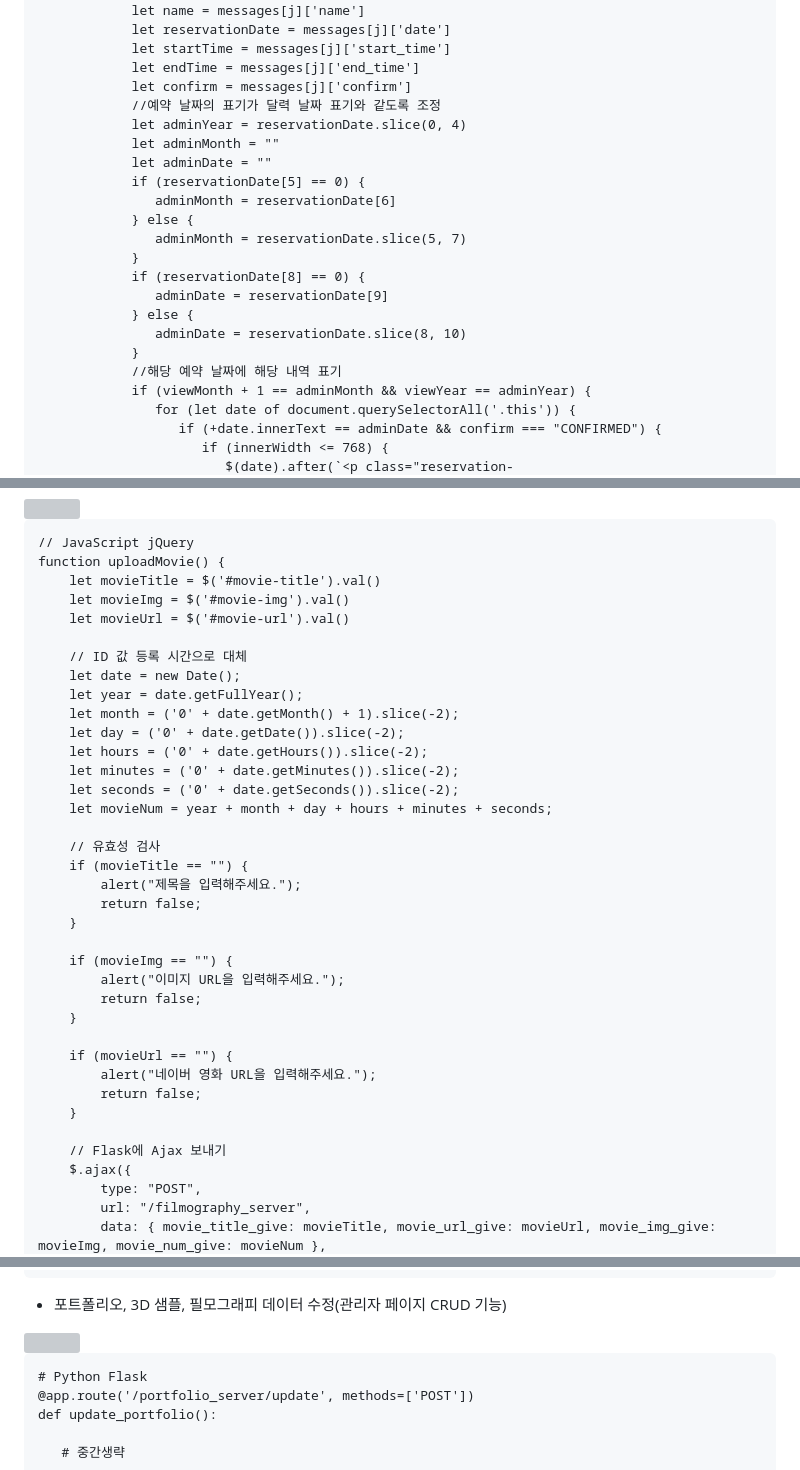
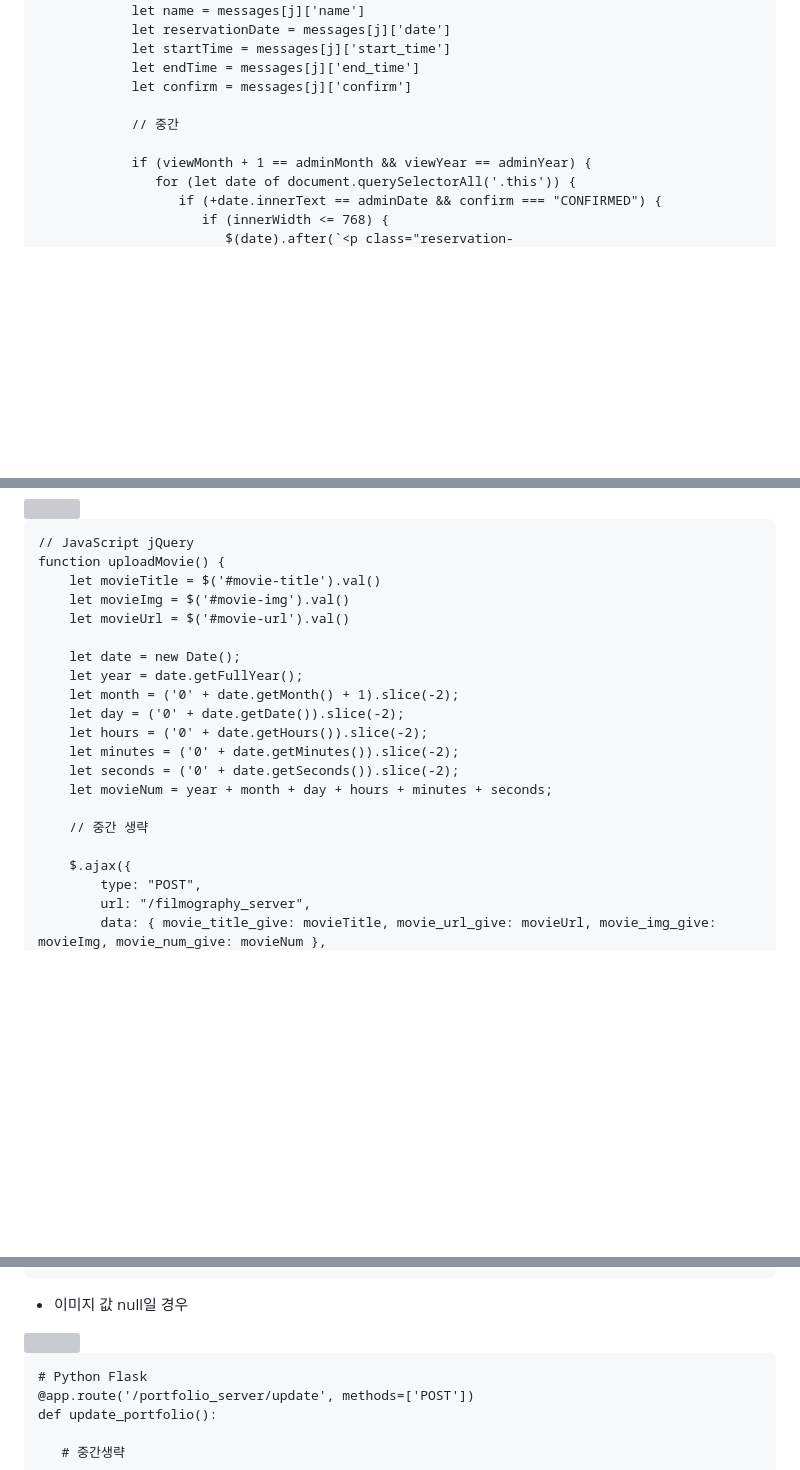
Before and after one commit to hyoungbinoh/studiosonagi, a Markdown page: README.md, 3 parts joined by grey strips. Drawn GitHub-style; blank space fills up the shorter version; grey boxes are pictures that could not be loaded.

````diff
--- a/README.md
+++ b/README.md
@@ -38,21 +38,9 @@ function showMessage() {
             let startTime = messages[j]['start_time']
             let endTime = messages[j]['end_time']
             let confirm = messages[j]['confirm']
-            //예약 날짜의 표기가 달력 날짜 표기와 같도록 조정
-            let adminYear = reservationDate.slice(0, 4)
-            let adminMonth = ""
-            let adminDate = ""
-            if (reservationDate[5] == 0) {
-               adminMonth = reservationDate[6]
-            } else {
-               adminMonth = reservationDate.slice(5, 7)
-            }
-            if (reservationDate[8] == 0) {
-               adminDate = reservationDate[9]
-            } else {
-               adminDate = reservationDate.slice(8, 10)
-            }
-            //해당 예약 날짜에 해당 내역 표기
+
+            // 중간
+
             if (viewMonth + 1 == adminMonth && viewYear == adminYear) {
                for (let date of document.querySelectorAll('.this')) {
                   if (+date.innerText == adminDate && confirm === "CONFIRMED") {
@@ -80,7 +68,6 @@ function uploadMovie() {
     let movieImg = $('#movie-img').val()
     let movieUrl = $('#movie-url').val()
 
-    // ID 값 등록 시간으로 대체
     let date = new Date();
     let year = date.getFullYear();
     let month = ('0' + date.getMonth() + 1).slice(-2);
@@ -90,23 +77,8 @@ function uploadMovie() {
     let seconds = ('0' + date.getSeconds()).slice(-2);
     let movieNum = year + month + day + hours + minutes + seconds;
 
-    // 유효성 검사
-    if (movieTitle == "") {
-        alert("제목을 입력해주세요.");
-        return false;
-    }
+    // 중간 생략
 
-    if (movieImg == "") {
-        alert("이미지 URL을 입력해주세요.");
-        return false;
-    }
-
-    if (movieUrl == "") {
-        alert("네이버 영화 URL을 입력해주세요.");
-        return false;
-    }
-
-    // Flask에 Ajax 보내기
     $.ajax({
         type: "POST",
         url: "/filmography_server",
@@ -165,7 +137,7 @@ function showSample() {
 }
 ```
 
-* 포트폴리오, 3D 샘플, 필모그래피 데이터 수정(관리자 페이지 CRUD 기능)
+* 이미지 값 null일 경우
 
 <img src="https://user-images.githubusercontent.com/108599126/222917190-3fb21f93-1b75-4279-aaff-33e2063b2f85.JPG" width="630" height="340">
 
````
Also changed, not shown: other parts of README.md (+1 -2 lines).
